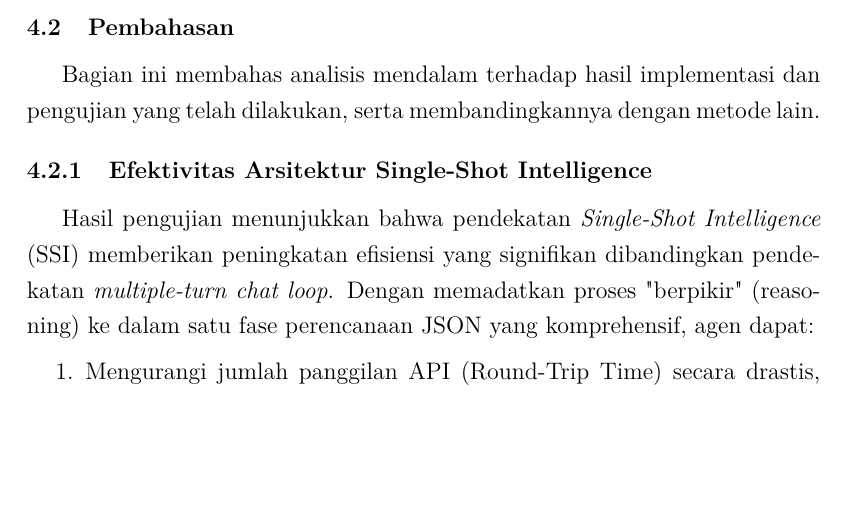
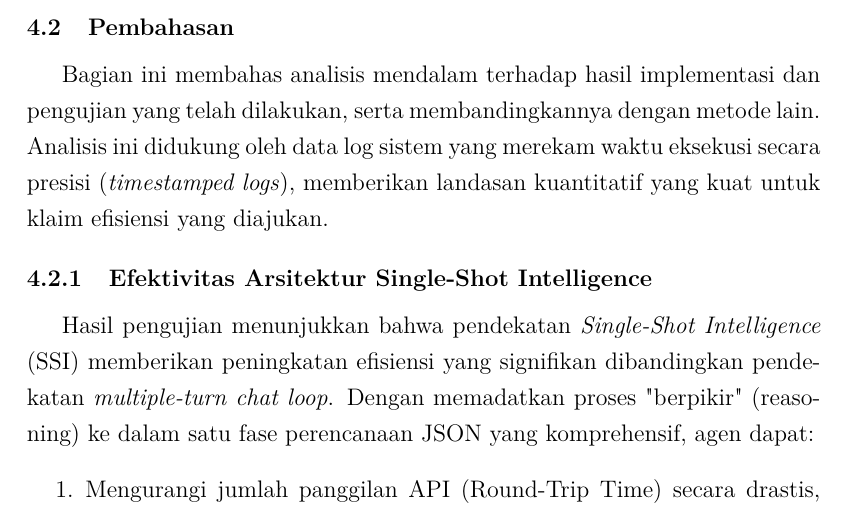
Before and after one commit to gtkrshnaaa/skripsipaicode, a LaTeX thesis (skripsi_latex/main.tex, which reads skripsi_latex/bab4_implementasi_hasil.tex): part of page 36 of 43, cut so that both start at the same text, the shorter picture padded with empty space. Compiled offline with pdfLaTeX.

Commit message:
fix(bab4): ensure timestamp log mention is explicitly in section 4.2 analysis intro

```diff
--- a/skripsi_latex/bab4_implementasi_hasil.tex
+++ b/skripsi_latex/bab4_implementasi_hasil.tex
@@ -138,7 +138,7 @@ Secara kuantitatif, performa agen diukur berdasarkan parameter berikut (rata-rat
 
 \section{Pembahasan}
 
-Bagian ini membahas analisis mendalam terhadap hasil implementasi dan pengujian yang telah dilakukan, serta membandingkannya dengan metode lain.
+Bagian ini membahas analisis mendalam terhadap hasil implementasi dan pengujian yang telah dilakukan, serta membandingkannya dengan metode lain. Analisis ini didukung oleh data log sistem yang merekam waktu eksekusi secara presisi (\textit{timestamped logs}), memberikan landasan kuantitatif yang kuat untuk klaim efisiensi yang diajukan.
 
 \subsection{Efektivitas Arsitektur Single-Shot Intelligence}
 Hasil pengujian menunjukkan bahwa pendekatan \textit{Single-Shot Intelligence} (SSI) memberikan peningkatan efisiensi yang signifikan dibandingkan pendekatan \textit{multiple-turn chat loop}. Dengan memadatkan proses "berpikir" (reasoning) ke dalam satu fase perencanaan JSON yang komprehensif, agen dapat:
```
Also changed, not shown: skripsi_latex/skripsipdf/skripsigtkrshnaaa.pdf.
